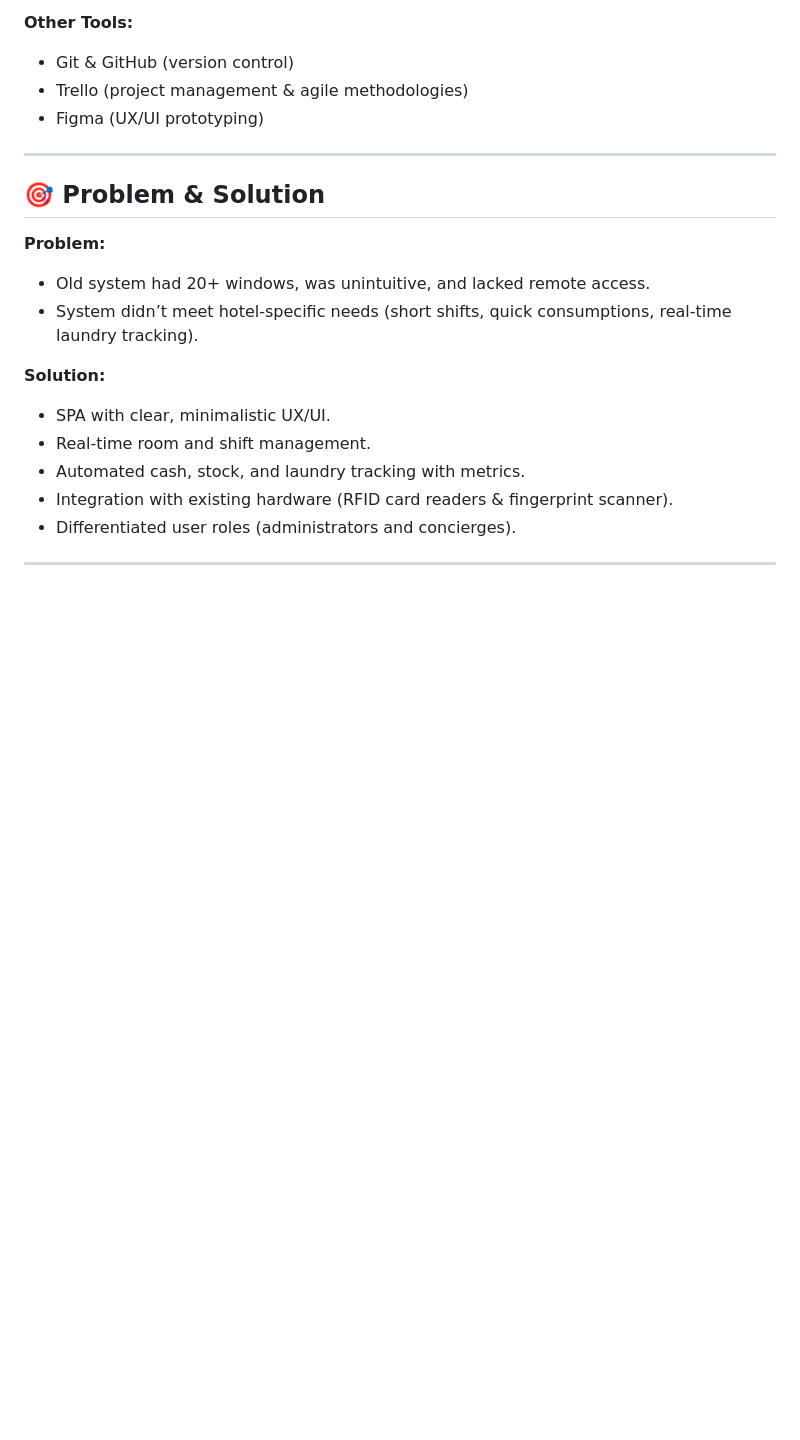
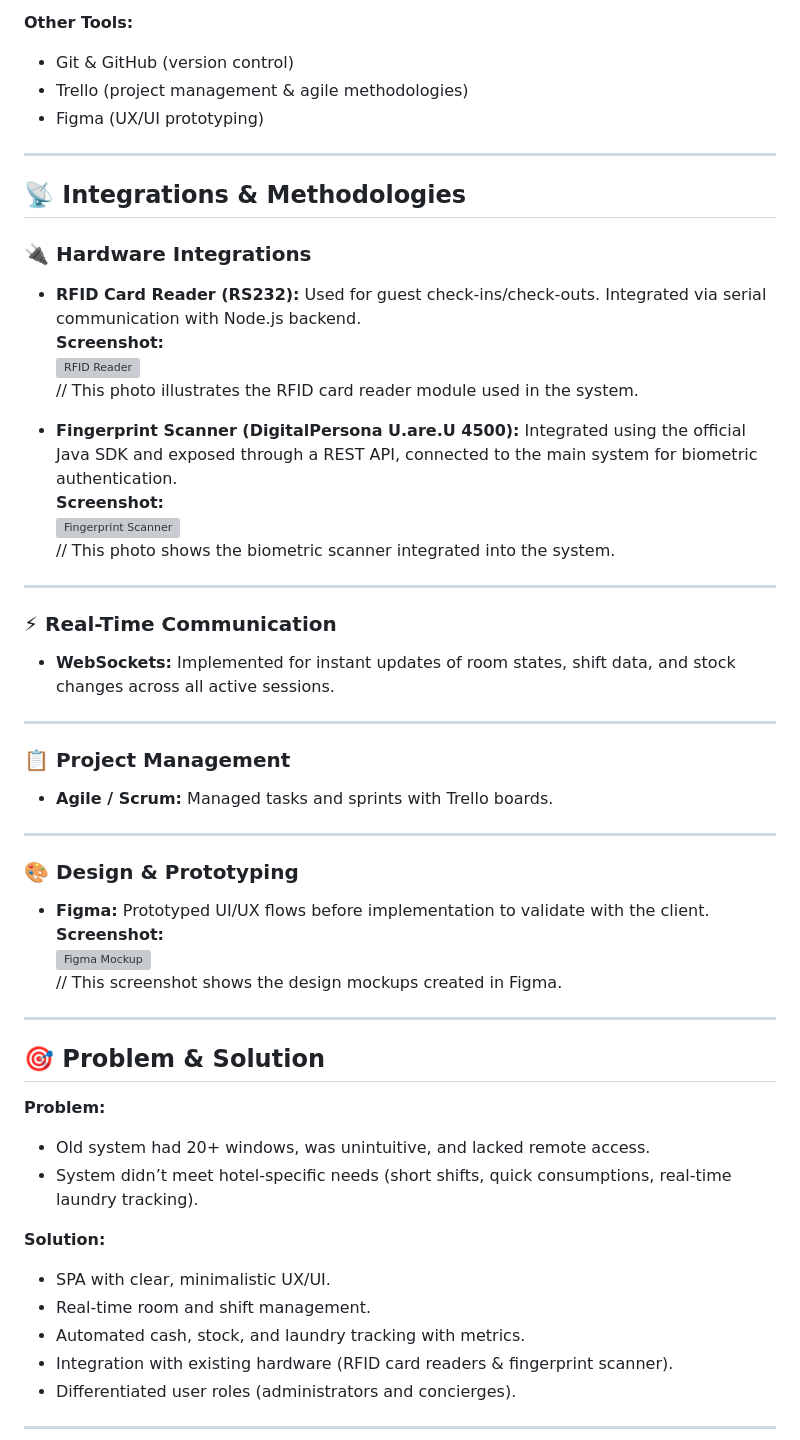
Before and after one commit to Facupancani/cannes-backend, a Markdown page: README.md, the part around the change. Drawn GitHub-style; blank space fills up the shorter version; grey boxes are pictures that could not be loaded.

```diff
--- a/README.md
+++ b/README.md
@@ -26,6 +26,40 @@ This project is a full management system for **Hotel Cannes** (Mar del Plata, Ar
 - Figma (UX/UI prototyping)
 
 ---
+
+## 📡 Integrations & Methodologies
+
+### 🔌 Hardware Integrations
+- **RFID Card Reader (RS232):** Used for guest check-ins/check-outs. Integrated via serial communication with Node.js backend.
+  **Screenshot:**
+  ![RFID Reader](src/assets/screenshots/rfid-reader.png)
+  // This photo illustrates the RFID card reader module used in the system.
+
+- **Fingerprint Scanner (DigitalPersona U.are.U 4500):** Integrated using the official Java SDK and exposed through a REST API, connected to the main system for biometric authentication.
+  **Screenshot:**
+  ![Fingerprint Scanner](src/assets/screenshots/fingerprint-scanner.png)
+  // This photo shows the biometric scanner integrated into the system.
+
+---
+
+### ⚡ Real-Time Communication
+- **WebSockets:** Implemented for instant updates of room states, shift data, and stock changes across all active sessions.
+
+---
+
+### 📋 Project Management
+- **Agile / Scrum:** Managed tasks and sprints with Trello boards.
+
+---
+
+### 🎨 Design & Prototyping
+- **Figma:** Prototyped UI/UX flows before implementation to validate with the client.
+  **Screenshot:**
+  ![Figma Mockup](src/assets/screenshots/figma-mockup.png)
+  // This screenshot shows the design mockups created in Figma.
+
+---
+
 
 ## 🎯 Problem & Solution
 
```
